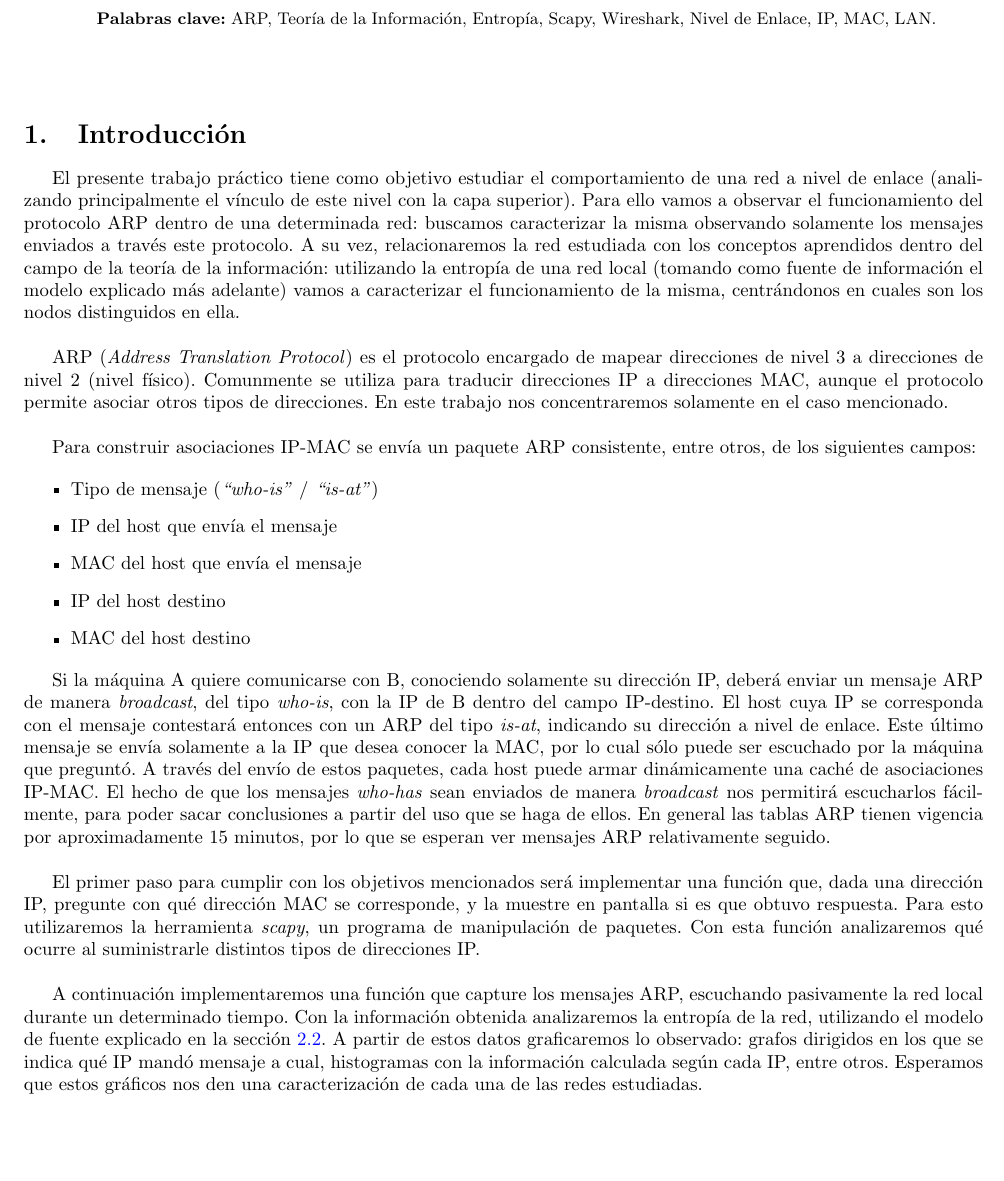
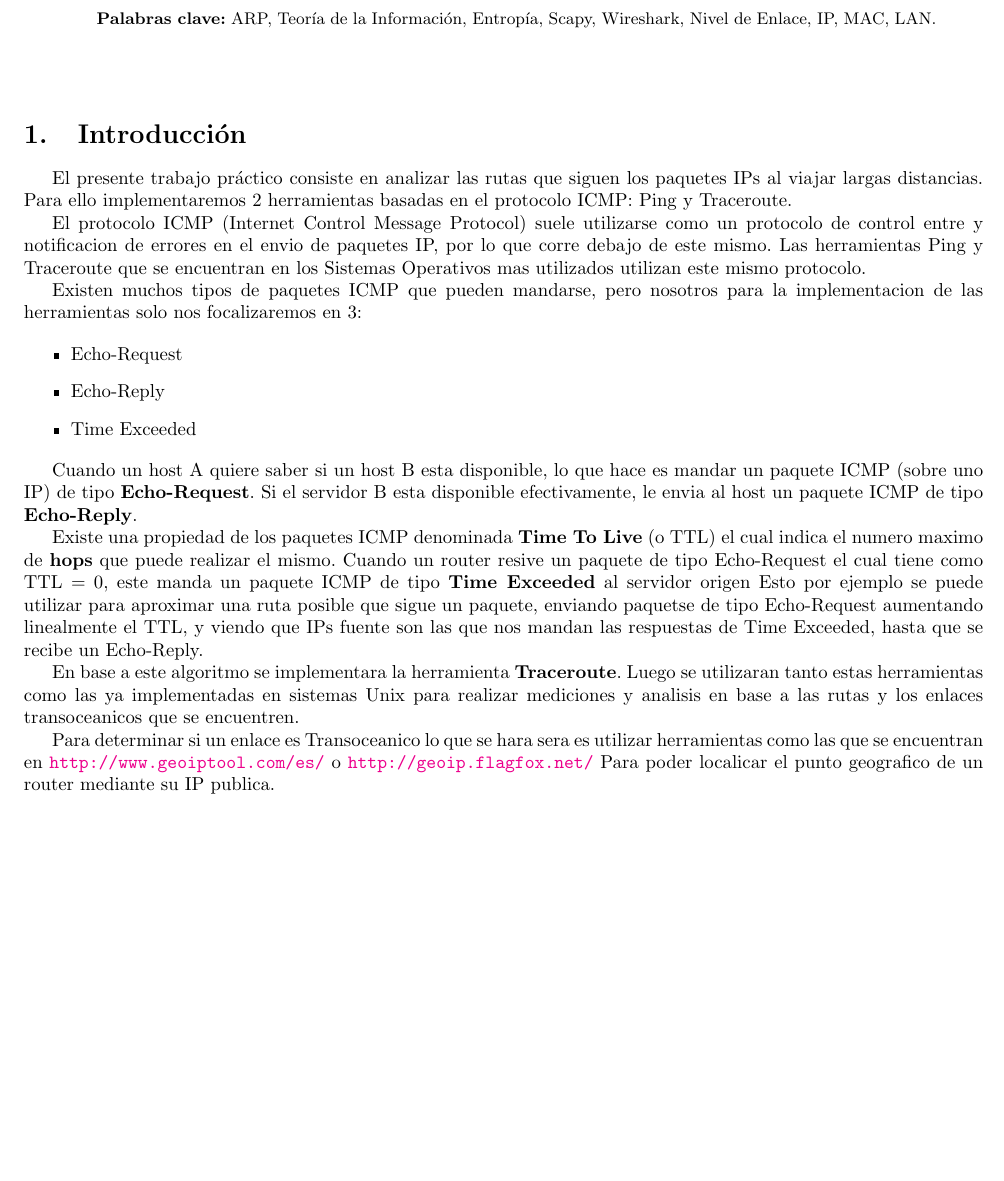
Before and after one commit to smgonzalez/redes, a LaTeX paper (TP2/informe/InformeTP1.tex, which reads TP2/informe/secciones/introduccion.tex): part of page 3 of 7 before the commit and part of page 3 of 6 after it, cut so that both start at the same text, the shorter picture padded with empty space. Compiled offline with pdfLaTeX.

Commit message:
Agrego intro al informe y arreglo la cagada que me mande en el mediciones.sh (comentado de llamada de python)

```diff
--- a/TP2/informe/InformeTP1.tex
+++ b/TP2/informe/InformeTP1.tex
@@ -19,6 +19,7 @@
 \usepackage{multicol}
 \usepackage{caption}
 \usepackage{subcaption}
+\usepackage{hyperref}
 %\usepackage{subfig}
 
 
--- a/TP2/informe/secciones/introduccion.tex
+++ b/TP2/informe/secciones/introduccion.tex
@@ -1,4 +1,25 @@
 \section{Introducci\'on}
+
+El presente trabajo pr\'actico consiste en analizar las rutas que siguen los paquetes IPs al viajar largas distancias. Para ello implementaremos 2 herramientas basadas en el protocolo ICMP:
+Ping y Traceroute.
+
+El protocolo ICMP (Internet Control Message Protocol) suele utilizarse como un protocolo de control entre y notificacion de errores en el envio de paquetes IP, por lo que corre debajo de este mismo. Las herramientas Ping y Traceroute que se encuentran en los Sistemas Operativos mas utilizados utilizan este mismo protocolo.
+
+Existen muchos tipos de paquetes ICMP que pueden mandarse, pero nosotros para la implementacion de las herramientas solo nos focalizaremos en 3:
+
+\begin{itemize}
+ \item Echo-Request
+ \item Echo-Reply
+ \item Time Exceeded
+\end{itemize}
+
+Cuando un host A quiere saber si un host B esta disponible, lo que hace es mandar un paquete ICMP (sobre uno IP) de tipo {\bf Echo-Request}. Si el servidor B esta disponible efectivamente, le envia al host un paquete ICMP de tipo {\bf Echo-Reply}.
+
+Existe una propiedad de los paquetes ICMP denominada {\bf Time To Live} (o TTL) el cual indica el numero maximo de {\bf hops} que puede realizar el mismo. Cuando un router resive un paquete de tipo Echo-Request el cual tiene como TTL = 0, este manda un paquete ICMP de tipo {\bf Time Exceeded} al servidor origen Esto por ejemplo se puede utilizar para aproximar una ruta posible que sigue un paquete, enviando paquetse de tipo Echo-Request aumentando linealmente el TTL, y viendo que IPs fuente son las que nos mandan las respuestas de Time Exceeded, hasta que se recibe un Echo-Reply.
+
+En base a este algoritmo se implementara la herramienta {\bf Traceroute}. Luego se utilizaran tanto estas herramientas como las ya implementadas en sistemas Unix para realizar mediciones y analisis en base a las rutas y los enlaces transoceanicos que se encuentren.
+
+Para determinar si un enlace es Transoceanico lo que se hara sera es utilizar herramientas como las que se encuentran en \url{http://www.geoiptool.com/es/} o \url{http://geoip.flagfox.net/} Para poder localicar el punto geografico de un router mediante su IP publica.
 
 % LES COPIO LO QUE TENGO ANOTADO EN EL CUADERNO:
 % Hablar de Scapy, ARP, cosas que usamos (definiciones, etc.)
@@ -6,27 +27,27 @@
 % Aclarar que uno puede ver los paquetes ARP del tipo who-has que se encuentran en el mismo dominio de broadcast que el host que origina el mensaje.
 % Hablar de gratuitious arp???
 
-El presente trabajo pr\'actico tiene como objetivo estudiar el comportamiento de una red a nivel de enlace (analizando principalmente el v\'inculo de este nivel con la capa superior). Para ello vamos a observar el funcionamiento del protocolo ARP dentro de una determinada red: buscamos caracterizar la misma observando solamente los mensajes enviados a trav\'es este protocolo. A su vez, relacionaremos la red estudiada con los conceptos aprendidos dentro del campo de la teor\'ia de la informaci\'on: utilizando la entrop\'ia de una red local (tomando como fuente de informaci\'on el modelo explicado m\'as adelante) vamos a caracterizar el funcionamiento de la misma, centr\'andonos en cuales son los nodos distinguidos en ella.\\
-
-ARP (\emph{Address Translation Protocol}) es el protocolo encargado de mapear direcciones de nivel 3 a direcciones de nivel 2 (nivel f\'isico). Comunmente se utiliza para traducir direcciones IP a direcciones MAC, aunque el protocolo permite asociar otros tipos de direcciones. En este trabajo nos concentraremos solamente en el caso mencionado. \\
-
-%El mismo permite que cada host, a trav\'es del env\'io de mensajes \emph{broadcast} dentro de la red local, construya una tabla de asociaciones IP-MAC, que le permitir\'an luego enviar mensajes de manera directa a las m\'aquinas que se encuentran dentro de su misma red.\\
-
-Para construir asociaciones IP-MAC se env\'ia un paquete ARP consistente, entre otros, de los siguientes campos:
-
-\begin{itemize}
- \item Tipo de mensaje (\emph{``who-is''} / \emph{``is-at''})
- \item IP del host que env\'ia el mensaje
- \item MAC del host que env\'ia el mensaje
- \item IP del host destino
- \item MAC del host destino
-\end{itemize}
-
-Si la m\'aquina A quiere comunicarse con B, conociendo solamente su direcci\'on IP, deber\'a enviar un mensaje ARP de manera \emph{broadcast}, del tipo \emph{who-is}, con la IP de B dentro del campo IP-destino. El host cuya IP se corresponda con el mensaje contestar\'a entonces con un ARP del tipo \emph{is-at}, indicando su direcci\'on a nivel de enlace. Este \'ultimo mensaje se env\'ia solamente a la IP que desea conocer la MAC, por lo cual s\'olo puede ser escuchado por la m\'aquina que pregunt\'o. A trav\'es del env\'io de estos paquetes, cada host puede armar din\'amicamente una cach\'e de asociaciones IP-MAC. El hecho de que los mensajes \emph{who-has} sean enviados de manera \emph{broadcast} nos permitir\'a escucharlos f\'acilmente, para poder sacar conclusiones a partir del uso que se haga de ellos. En general las tablas ARP tienen vigencia por aproximadamente 15 minutos, por lo que se esperan ver mensajes ARP relativamente seguido.\\
-
-El primer paso para cumplir con los objetivos mencionados ser\'a implementar una funci\'on que, dada una direcci\'on IP, pregunte con qu\'e direcci\'on MAC se corresponde, y la muestre en pantalla si es que obtuvo respuesta. Para esto utilizaremos la herramienta \emph{scapy}, un programa de manipulaci\'on de paquetes. Con esta funci\'on analizaremos qu\'e ocurre al suministrarle distintos tipos de direcciones IP.\\
-
-A continuaci\'on implementaremos una funci\'on que capture los mensajes ARP, escuchando pasivamente la red local durante un determinado tiempo. Con la informaci\'on obtenida analizaremos la entrop\'ia de la red, utilizando el modelo de fuente explicado en la secci\'on \ref{sec:metodos_2}. A partir de estos datos graficaremos lo observado: grafos dirigidos en los que se indica qu\'e IP mand\'o mensaje a cual, histogramas con la informaci\'on calculada seg\'un cada IP, entre otros. Esperamos que estos gr\'aficos nos den una caracterizaci\'on de cada una de las redes estudiadas.
-
-
-%l objetivo buscado en el trabajo es poder caracterizar la red observando solamente los mensajes enviados a trav\'es del protocolo mencionado.
+% El presente trabajo pr\'actico tiene como objetivo estudiar el comportamiento de una red a nivel de enlace (analizando principalmente el v\'inculo de este nivel con la capa superior). Para ello vamos a observar el funcionamiento del protocolo ARP dentro de una determinada red: buscamos caracterizar la misma observando solamente los mensajes enviados a trav\'es este protocolo. A su vez, relacionaremos la red estudiada con los conceptos aprendidos dentro del campo de la teor\'ia de la informaci\'on: utilizando la entrop\'ia de una red local (tomando como fuente de informaci\'on el modelo explicado m\'as adelante) vamos a caracterizar el funcionamiento de la misma, centr\'andonos en cuales son los nodos distinguidos en ella.\\
+%
+% ARP (\emph{Address Translation Protocol}) es el protocolo encargado de mapear direcciones de nivel 3 a direcciones de nivel 2 (nivel f\'isico). Comunmente se utiliza para traducir direcciones IP a direcciones MAC, aunque el protocolo permite asociar otros tipos de direcciones. En este trabajo nos concentraremos solamente en el caso mencionado. \\
+%
+% %El mismo permite que cada host, a trav\'es del env\'io de mensajes \emph{broadcast} dentro de la red local, construya una tabla de asociaciones IP-MAC, que le permitir\'an luego enviar mensajes de manera directa a las m\'aquinas que se encuentran dentro de su misma red.\\
+%
+% Para construir asociaciones IP-MAC se env\'ia un paquete ARP consistente, entre otros, de los siguientes campos:
+%
+% \begin{itemize}
+%  \item Tipo de mensaje (\emph{``who-is''} / \emph{``is-at''})
+%  \item IP del host que env\'ia el mensaje
+%  \item MAC del host que env\'ia el mensaje
+%  \item IP del host destino
+%  \item MAC del host destino
+% \end{itemize}
+%
+% Si la m\'aquina A quiere comunicarse con B, conociendo solamente su direcci\'on IP, deber\'a enviar un mensaje ARP de manera \emph{broadcast}, del tipo \emph{who-is}, con la IP de B dentro del campo IP-destino. El host cuya IP se corresponda con el mensaje contestar\'a entonces con un ARP del tipo \emph{is-at}, indicando su direcci\'on a nivel de enlace. Este \'ultimo mensaje se env\'ia solamente a la IP que desea conocer la MAC, por lo cual s\'olo puede ser escuchado por la m\'aquina que pregunt\'o. A trav\'es del env\'io de estos paquetes, cada host puede armar din\'amicamente una cach\'e de asociaciones IP-MAC. El hecho de que los mensajes \emph{who-has} sean enviados de manera \emph{broadcast} nos permitir\'a escucharlos f\'acilmente, para poder sacar conclusiones a partir del uso que se haga de ellos. En general las tablas ARP tienen vigencia por aproximadamente 15 minutos, por lo que se esperan ver mensajes ARP relativamente seguido.\\
+%
+% El primer paso para cumplir con los objetivos mencionados ser\'a implementar una funci\'on que, dada una direcci\'on IP, pregunte con qu\'e direcci\'on MAC se corresponde, y la muestre en pantalla si es que obtuvo respuesta. Para esto utilizaremos la herramienta \emph{scapy}, un programa de manipulaci\'on de paquetes. Con esta funci\'on analizaremos qu\'e ocurre al suministrarle distintos tipos de direcciones IP.\\
+%
+% A continuaci\'on implementaremos una funci\'on que capture los mensajes ARP, escuchando pasivamente la red local durante un determinado tiempo. Con la informaci\'on obtenida analizaremos la entrop\'ia de la red, utilizando el modelo de fuente explicado en la secci\'on \ref{sec:metodos_2}. A partir de estos datos graficaremos lo observado: grafos dirigidos en los que se indica qu\'e IP mand\'o mensaje a cual, histogramas con la informaci\'on calculada seg\'un cada IP, entre otros. Esperamos que estos gr\'aficos nos den una caracterizaci\'on de cada una de las redes estudiadas.
+%
+%
+% %l objetivo buscado en el trabajo es poder caracterizar la red observando solamente los mensajes enviados a trav\'es del protocolo mencionado.
```
Also changed, not shown: 1 other file.
